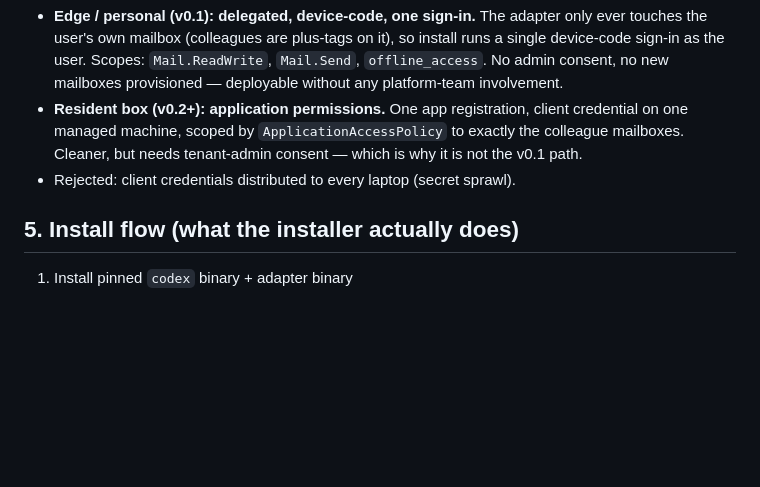
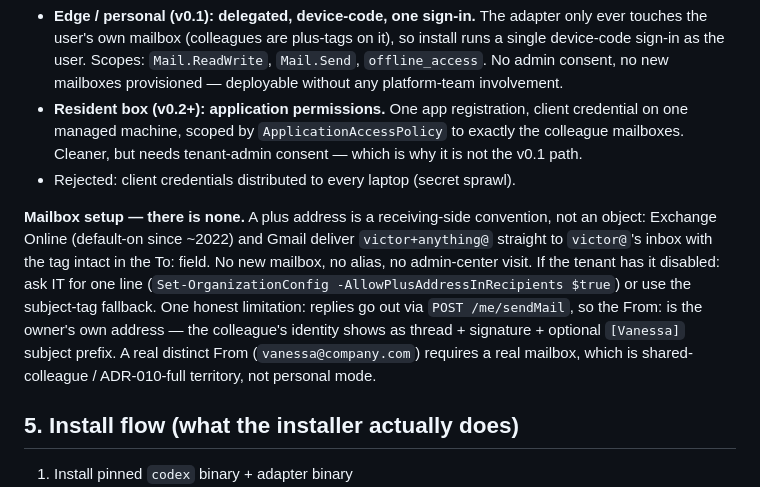
Before and after one commit to vic4code/digital-colleagues-architecture, a Markdown page: phases/0.5/adapter-spec.md, the part around the change. GitHub-like rendering; blank space fills up the shorter version.

Commit message:
phase 0.5: document that plus addresses need no mailbox setup
A plus address is a receiving-side convention, not an object to
provision — Exchange Online (default-on since ~2022) and Gmail deliver
victor+anything@ to victor@'s inbox with the tag intact. Spec now says
so explicitly, with the tenant-disabled fallbacks and the one honest
limitation: personal-mode replies are sent via /me/sendMail so From:
is the owner's address; a real vanessa@ From requires a real mailbox,
which is shared-colleague territory.

Co-Authored-By: Claude <noreply@anthropic.com>
Claude-Session: https://claude.ai/code/session_018q5ri4838SE8QUxoabusZ5

```diff
--- a/phases/0.5/adapter-spec.md
+++ b/phases/0.5/adapter-spec.md
@@ -206,6 +206,18 @@ traces (trace writer redacts `Authorization` fields). Air-gapped deploys point
   which is why it is not the v0.1 path.
 - Rejected: client credentials distributed to every laptop (secret sprawl).
 
+**Mailbox setup — there is none.** A plus address is a receiving-side
+convention, not an object: Exchange Online (default-on since ~2022) and Gmail
+deliver `victor+anything@` straight to `victor@`'s inbox with the tag intact in
+the To: field. No new mailbox, no alias, no admin-center visit. If the tenant
+has it disabled: ask IT for one line
+(`Set-OrganizationConfig -AllowPlusAddressInRecipients $true`) or use the
+subject-tag fallback. One honest limitation: replies go out via
+`POST /me/sendMail`, so the From: is the owner's own address — the colleague's
+identity shows as thread + signature + optional `[Vanessa]` subject prefix. A
+real distinct From (`vanessa@company.com`) requires a real mailbox, which is
+shared-colleague / ADR-010-full territory, not personal mode.
+
 ## 5. Install flow (what the installer actually does)
 
 1. Install pinned `codex` binary + adapter binary
```
